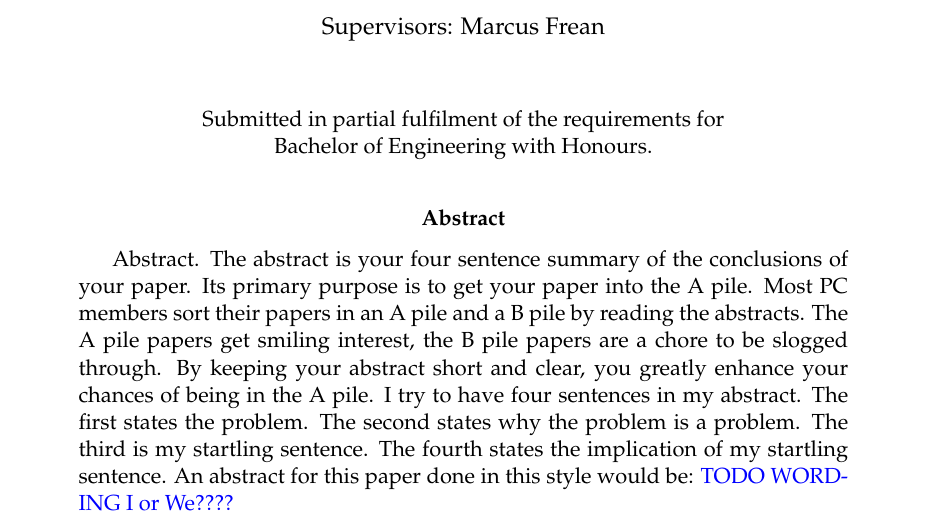
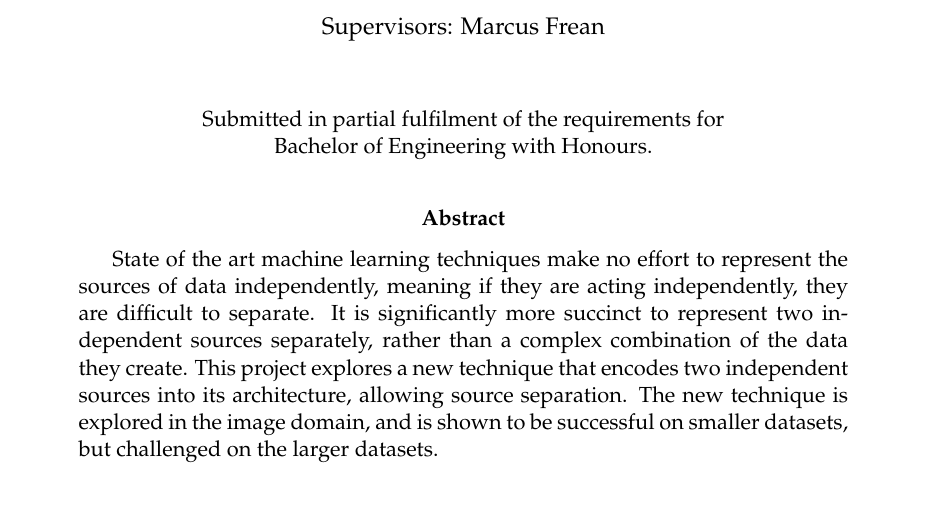
Before and after one commit to garibaldu/multicauseRBM, a LaTeX thesis (Max/Report/main.tex): part of page 1 of 51, cut so that both start at the same text. The pictures show the PDF file Max/Report/.latex/main.pdf that the author committed with the source.

```diff
--- a/Max/Report/main.tex
+++ b/Max/Report/main.tex
@@ -70,8 +70,8 @@
 %%%%%%%%%%%%%%%%%%%%%%%%%%%%%%%%%%%%%%%%%%%%%%%%%%%%%%%
 
 \begin{abstract}
-Abstract. The abstract is your four sentence summary of the conclusions of your paper. Its primary purpose is to get your paper into the A pile. Most PC members sort their papers in an A pile and a B pile by reading the abstracts. The A pile papers get smiling interest, the B pile papers are a chore to be slogged through. By keeping your abstract short and clear, you greatly enhance your chances of being in the A pile. I try to have four sentences in my abstract. The first states the problem. The second states why the problem is a problem. The third is my startling sentence. The fourth states the implication of my startling sentence. An abstract for this paper done in this style would be:
-\todowording{I or We????}
+
+State of the art machine learning techniques make no effort to represent the sources of data independently, meaning if they are acting independently, they are difficult to separate. It is significantly more succinct to represent two independent sources separately, rather than a complex combination of the data they create. This project explores a new technique that encodes two independent sources into its architecture, allowing source separation. The new technique is explored in the image domain, and is shown to be successful on smaller datasets, but challenged on the larger datasets.
 
 \end{abstract}
 
```
Also changed, not shown: Max/Report/.latex/main.pdf, 17 other files.
